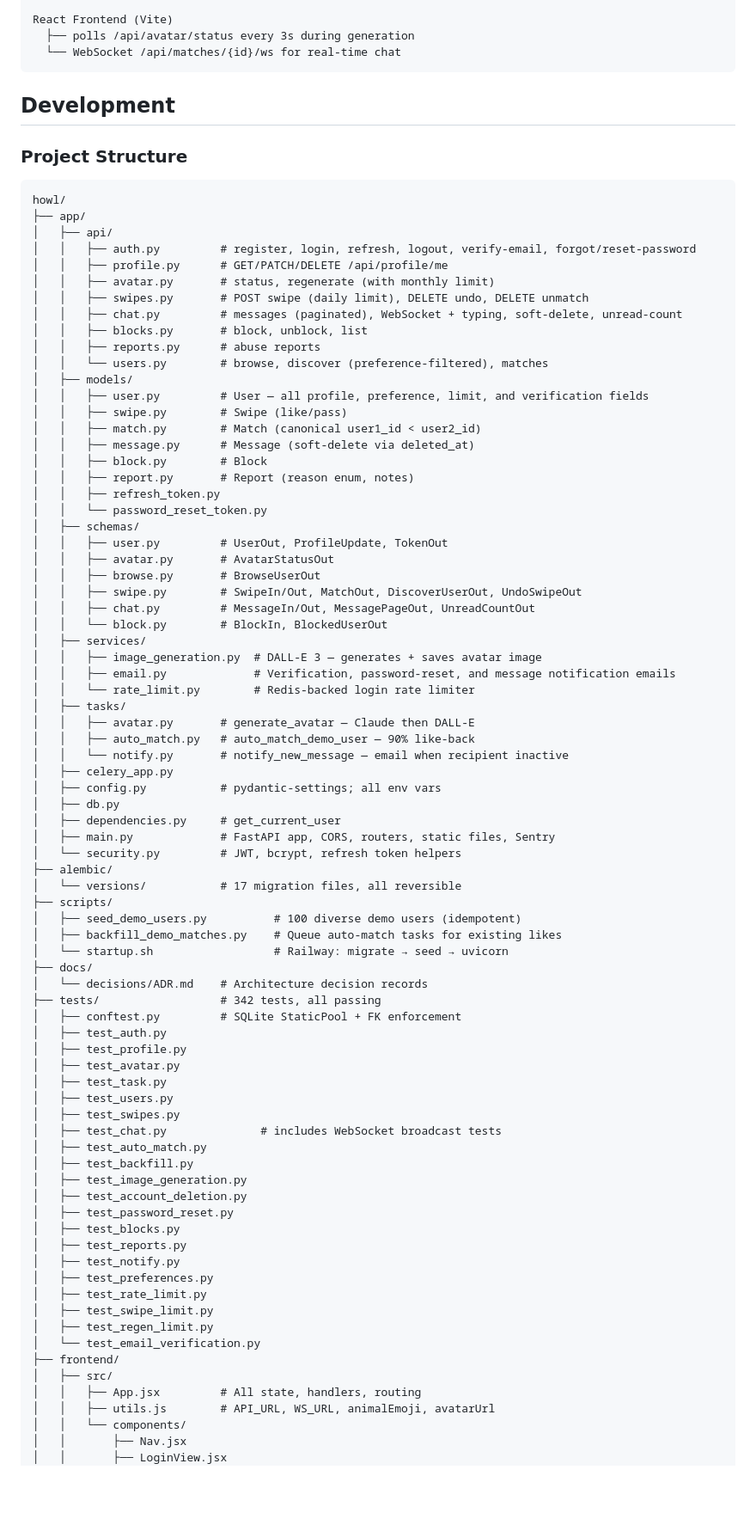
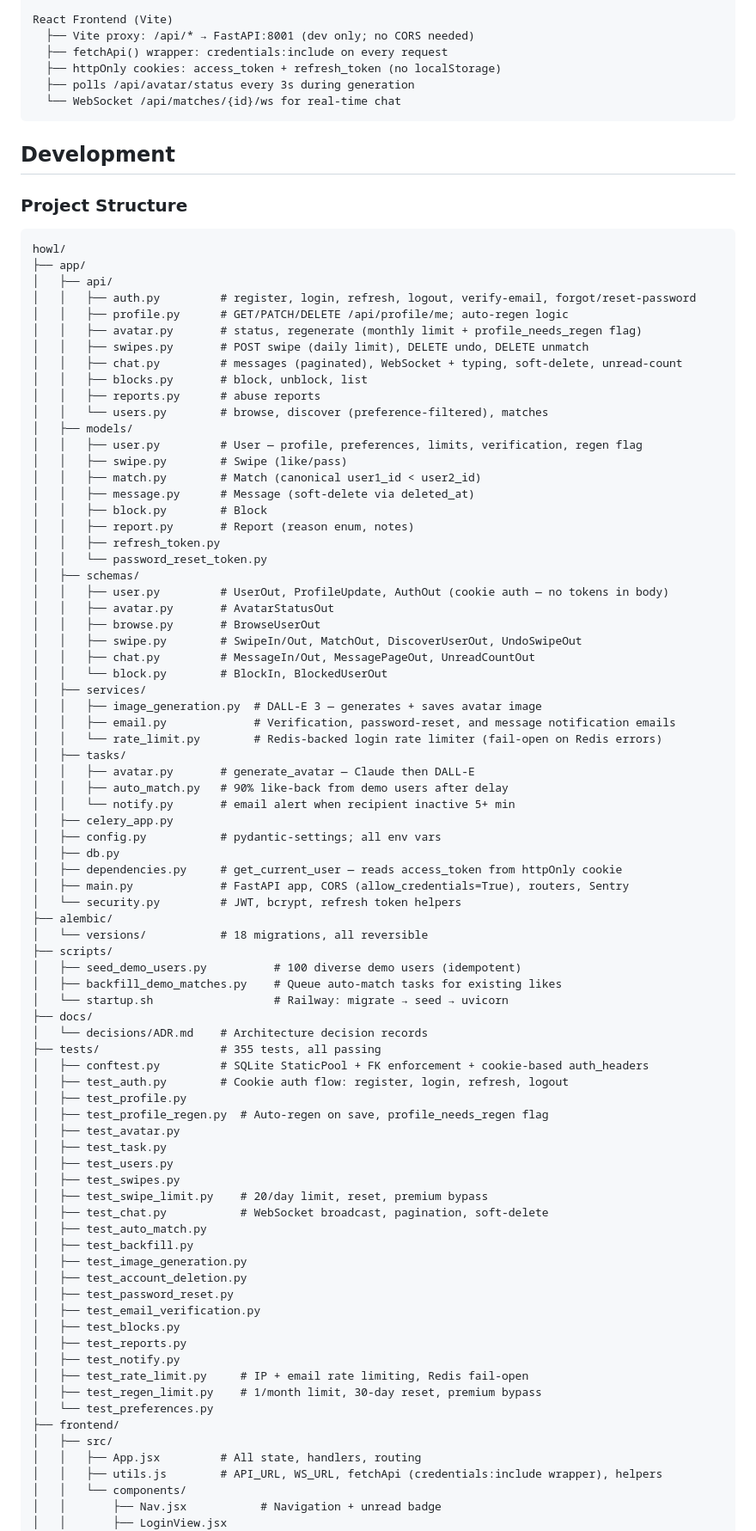
Before and after one commit to magicdevereaux/howl, a Markdown page: README.md, the part around one of its changes. Shown at 86% size. GitHub-like rendering; blank space fills up the shorter version.

````diff
--- a/README.md
+++ b/README.md
@@ -197,5 +184,8 @@ Static avatar images are served at `/avatars/<filename>`.
 
 React Frontend (Vite)
+  ├── Vite proxy: /api/* → FastAPI:8001 (dev only; no CORS needed)
+  ├── fetchApi() wrapper: credentials:include on every request
+  ├── httpOnly cookies: access_token + refresh_token (no localStorage)
   ├── polls /api/avatar/status every 3s during generation
   └── WebSocket /api/matches/{id}/ws for real-time chat
 ```
@@ -209,15 +199,15 @@ howl/
 ├── app/
 │   ├── api/
 │   │   ├── auth.py         # register, login, refresh, logout, verify-email, forgot/reset-password
-│   │   ├── profile.py      # GET/PATCH/DELETE /api/profile/me
-│   │   ├── avatar.py       # status, regenerate (with monthly limit)
+│   │   ├── profile.py      # GET/PATCH/DELETE /api/profile/me; auto-regen logic
+│   │   ├── avatar.py       # status, regenerate (monthly limit + profile_needs_regen flag)
 │   │   ├── swipes.py       # POST swipe (daily limit), DELETE undo, DELETE unmatch
 │   │   ├── chat.py         # messages (paginated), WebSocket + typing, soft-delete, unread-count
 │   │   ├── blocks.py       # block, unblock, list
 │   │   ├── reports.py      # abuse reports
 │   │   └── users.py        # browse, discover (preference-filtered), matches
 │   ├── models/
-│   │   ├── user.py         # User — all profile, preference, limit, and verification fields
+│   │   ├── user.py         # User — profile, preferences, limits, verification, regen flag
 │   │   ├── swipe.py        # Swipe (like/pass)
 │   │   ├── match.py        # Match (canonical user1_id < user2_id)
 │   │   ├── message.py      # Message (soft-delete via deleted_at)
@@ -226,7 +216,7 @@ howl/
 │   │   ├── refresh_token.py
 │   │   └── password_reset_token.py
 │   ├── schemas/
-│   │   ├── user.py         # UserOut, ProfileUpdate, TokenOut
+│   │   ├── user.py         # UserOut, ProfileUpdate, AuthOut (cookie auth — no tokens in body)
 │   │   ├── avatar.py       # AvatarStatusOut
 │   │   ├── browse.py       # BrowseUserOut
 │   │   ├── swipe.py        # SwipeIn/Out, MatchOut, DiscoverUserOut, UndoSwipeOut
@@ -235,52 +225,53 @@ howl/
 │   ├── services/
 │   │   ├── image_generation.py  # DALL-E 3 — generates + saves avatar image
 │   │   ├── email.py             # Verification, password-reset, and message notification emails
-│   │   └── rate_limit.py        # Redis-backed login rate limiter
+│   │   └── rate_limit.py        # Redis-backed login rate limiter (fail-open on Redis errors)
 │   ├── tasks/
 │   │   ├── avatar.py       # generate_avatar — Claude then DALL-E
-│   │   ├── auto_match.py   # auto_match_demo_user — 90% like-back
-│   │   └── notify.py       # notify_new_message — email when recipient inactive
+│   │   ├── auto_match.py   # 90% like-back from demo users after delay
+│   │   └── notify.py       # email alert when recipient inactive 5+ min
 │   ├── celery_app.py
 │   ├── config.py           # pydantic-settings; all env vars
 │   ├── db.py
-│   ├── dependencies.py     # get_current_user
-│   ├── main.py             # FastAPI app, CORS, routers, static files, Sentry
+│   ├── dependencies.py     # get_current_user — reads access_token from httpOnly cookie
+│   ├── main.py             # FastAPI app, CORS (allow_credentials=True), routers, Sentry
 │   └── security.py         # JWT, bcrypt, refresh token helpers
 ├── alembic/
-│   └── versions/           # 17 migration files, all reversible
+│   └── versions/           # 18 migrations, all reversible
 ├── scripts/
 │   ├── seed_demo_users.py          # 100 diverse demo users (idempotent)
 │   ├── backfill_demo_matches.py    # Queue auto-match tasks for existing likes
 │   └── startup.sh                  # Railway: migrate → seed → uvicorn
 ├── docs/
 │   └── decisions/ADR.md    # Architecture decision records
-├── tests/                  # 342 tests, all passing
-│   ├── conftest.py         # SQLite StaticPool + FK enforcement
-│   ├── test_auth.py
+├── tests/                  # 355 tests, all passing
+│   ├── conftest.py         # SQLite StaticPool + FK enforcement + cookie-based auth_headers
+│   ├── test_auth.py        # Cookie auth flow: register, login, refresh, logout
 │   ├── test_profile.py
+│   ├── test_profile_regen.py  # Auto-regen on save, profile_needs_regen flag
 │   ├── test_avatar.py
 │   ├── test_task.py
 │   ├── test_users.py
 │   ├── test_swipes.py
-│   ├── test_chat.py              # includes WebSocket broadcast tests
+│   ├── test_swipe_limit.py    # 20/day limit, reset, premium bypass
+│   ├── test_chat.py           # WebSocket broadcast, pagination, soft-delete
 │   ├── test_auto_match.py
 │   ├── test_backfill.py
 │   ├── test_image_generation.py
 │   ├── test_account_deletion.py
 │   ├── test_password_reset.py
+│   ├── test_email_verification.py
 │   ├── test_blocks.py
 │   ├── test_reports.py
 │   ├── test_notify.py
-│   ├── test_preferences.py
-│   ├── test_rate_limit.py
-│   ├── test_swipe_limit.py
-│   ├── test_regen_limit.py
-│   └── test_email_verification.py
+│   ├── test_rate_limit.py     # IP + email rate limiting, Redis fail-open
+│   ├── test_regen_limit.py    # 1/month limit, 30-day reset, premium bypass
+│   └── test_preferences.py
 ├── frontend/
 │   ├── src/
 │   │   ├── App.jsx         # All state, handlers, routing
-│   │   ├── utils.js        # API_URL, WS_URL, animalEmoji, avatarUrl
+│   │   ├── utils.js        # API_URL, WS_URL, fetchApi (credentials:include wrapper), helpers
 │   │   └── components/
-│   │       ├── Nav.jsx
+│   │       ├── Nav.jsx           # Navigation + unread badge
 │   │       ├── LoginView.jsx
 │   │       ├── RegisterView.jsx
````
Also changed, not shown: other parts of README.md (+100 -120 lines).
